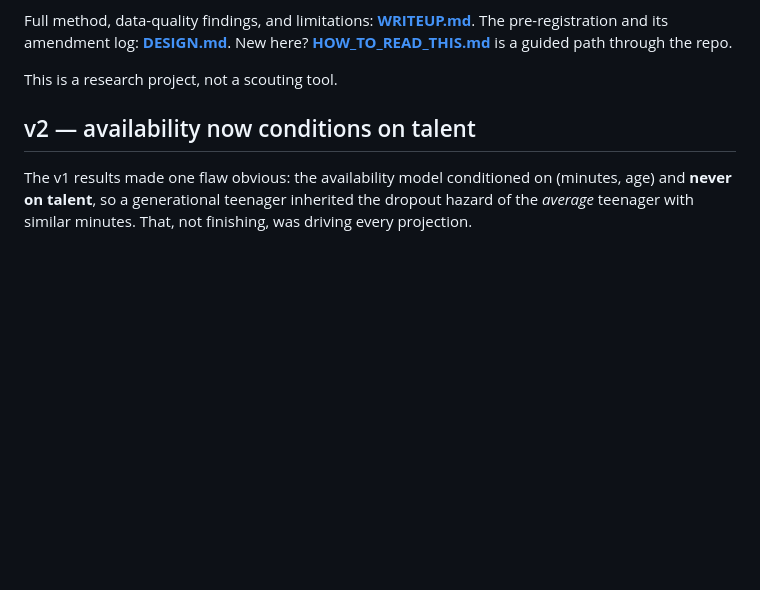
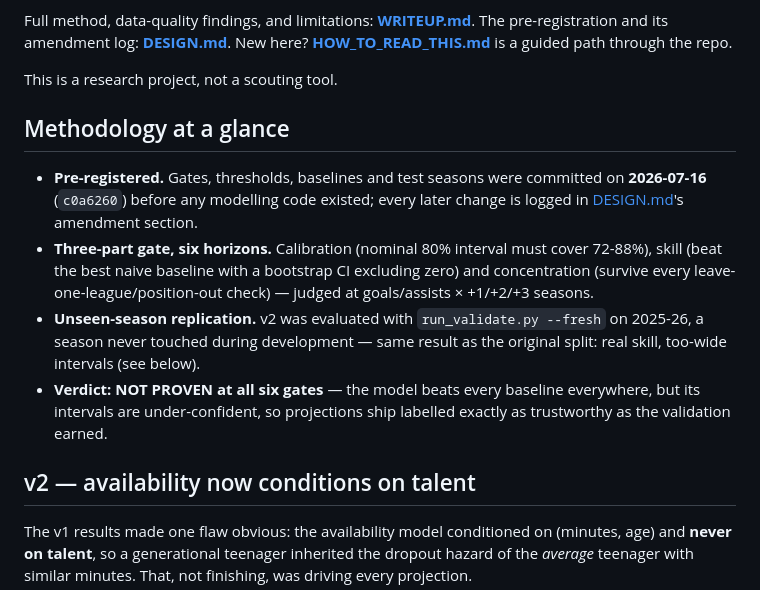
Before and after one commit to aleks-drozy/football-trajectory, a Markdown page: README.md, the part around one of its changes. GitHub-like rendering; blank space fills up the shorter version.

Commit message:
docs: methodology-at-a-glance section + pre-registration date
Per the 07-18 debrief suggestion: make the pre-registration date, the
three-part gate, and the unseen-2025-26 replication skimmable from the
repo landing page.

```diff
--- a/README.md
+++ b/README.md
@@ -57,6 +58,22 @@ New here? **[HOW_TO_READ_THIS.md](HOW_TO_READ_THIS.md)** is a guided path throug
 the repo.
 
 This is a research project, not a scouting tool.
+
+## Methodology at a glance
+
+- **Pre-registered.** Gates, thresholds, baselines and test seasons were
+  committed on **2026-07-16** (`c0a6260`) before any modelling code existed;
+  every later change is logged in [DESIGN.md](DESIGN.md)'s amendment section.
+- **Three-part gate, six horizons.** Calibration (nominal 80% interval must
+  cover 72-88%), skill (beat the best naive baseline with a bootstrap CI
+  excluding zero) and concentration (survive every leave-one-league/position-out
+  check) — judged at goals/assists × +1/+2/+3 seasons.
+- **Unseen-season replication.** v2 was evaluated with `run_validate.py --fresh`
+  on 2025-26, a season never touched during development — same result as the
+  original split: real skill, too-wide intervals (see below).
+- **Verdict: NOT PROVEN at all six gates** — the model beats every baseline
+  everywhere, but its intervals are under-confident, so projections ship
+  labelled exactly as trustworthy as the validation earned.
 
 ## v2 — availability now conditions on talent
 
```
Also changed, not shown: other parts of README.md (+2 -1 lines).
